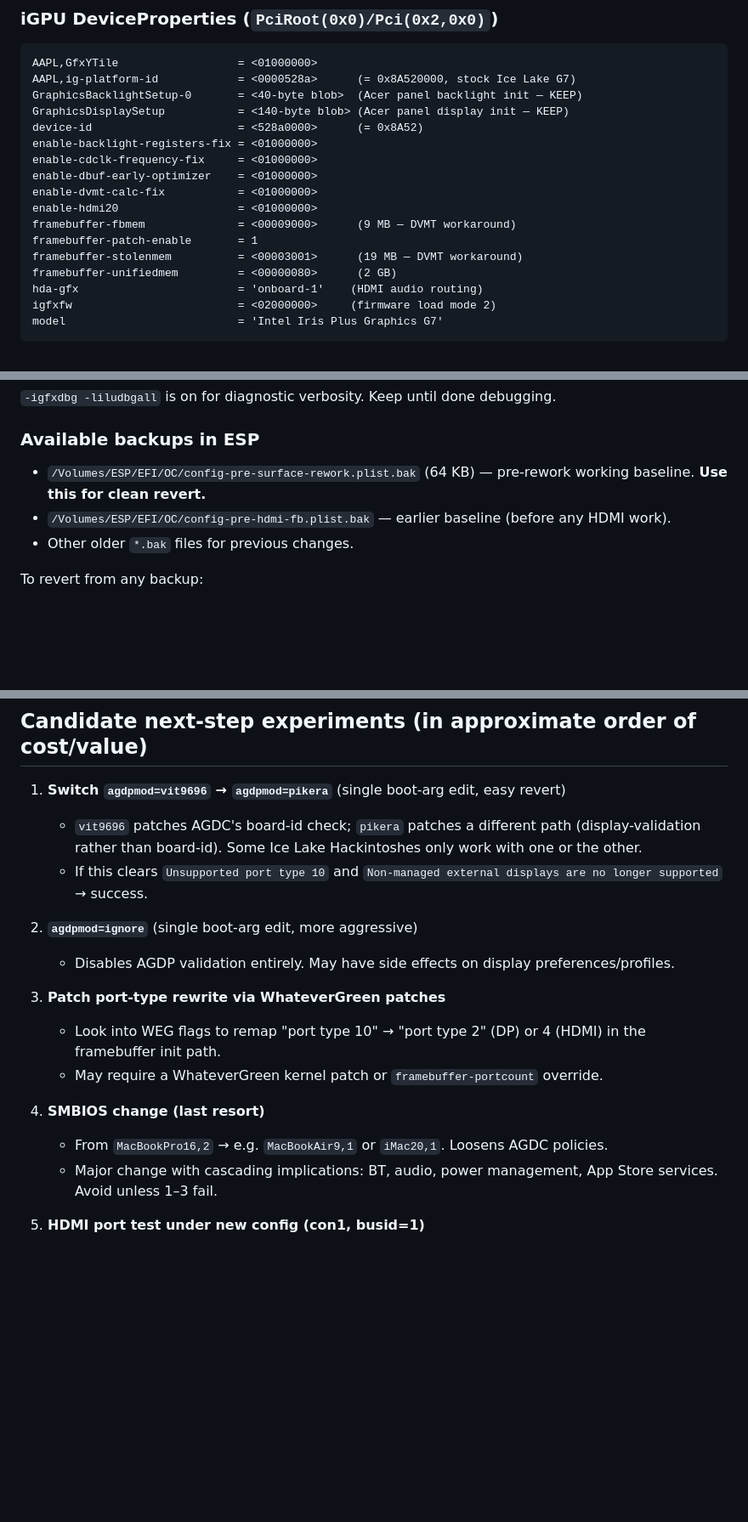
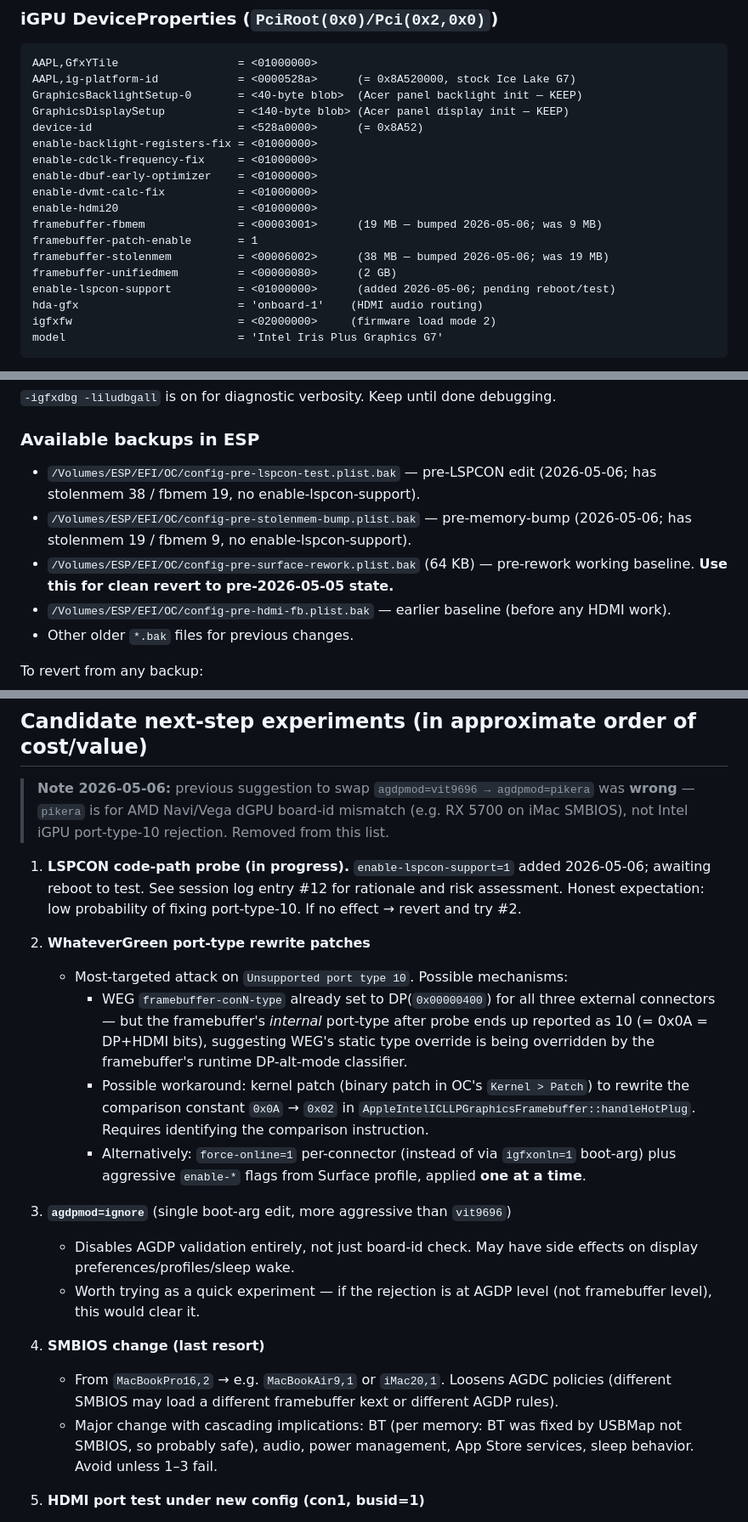
Before and after one commit to MegaStood/Hackintosh-Acer-Spin5-SP513-54n, a Markdown page: HDMI-USBC-debug-2026-05-05.md, 3 parts joined by grey strips. Shown at 85% size. Rendered like a GitHub page; blank space fills up the shorter version.

```diff
--- a/HDMI-USBC-debug-2026-05-05.md
+++ b/HDMI-USBC-debug-2026-05-05.md
@@ -75,10 +75,11 @@ enable-cdclk-frequency-fix     = <01000000>
 enable-dbuf-early-optimizer    = <01000000>
 enable-dvmt-calc-fix           = <01000000>
 enable-hdmi20                  = <01000000>
-framebuffer-fbmem              = <00009000>      (9 MB — DVMT workaround)
+framebuffer-fbmem              = <00003001>      (19 MB — bumped 2026-05-06; was 9 MB)
 framebuffer-patch-enable       = 1
-framebuffer-stolenmem          = <00003001>      (19 MB — DVMT workaround)
+framebuffer-stolenmem          = <00006002>      (38 MB — bumped 2026-05-06; was 19 MB)
 framebuffer-unifiedmem         = <00000080>      (2 GB)
+enable-lspcon-support          = <01000000>      (added 2026-05-06; pending reboot/test)
 hda-gfx                        = 'onboard-1'    (HDMI audio routing)
 igfxfw                         = <02000000>     (firmware load mode 2)
 model                          = 'Intel Iris Plus Graphics G7'
@@ -97,7 +98,9 @@ keepsyms=1 debug=0x100 -btlfxallowanyaddr -btlfxboardid -btlfxnvramcheck agdpmod
 `-igfxdbg -liludbgall` is on for diagnostic verbosity. Keep until done debugging.
 
 ### Available backups in ESP
-- `/Volumes/ESP/EFI/OC/config-pre-surface-rework.plist.bak` (64 KB) — pre-rework working baseline. **Use this for clean revert.**
+- `/Volumes/ESP/EFI/OC/config-pre-lspcon-test.plist.bak` — pre-LSPCON edit (2026-05-06; has stolenmem 38 / fbmem 19, no enable-lspcon-support).
+- `/Volumes/ESP/EFI/OC/config-pre-stolenmem-bump.plist.bak` — pre-memory-bump (2026-05-06; has stolenmem 19 / fbmem 9, no enable-lspcon-support).
+- `/Volumes/ESP/EFI/OC/config-pre-surface-rework.plist.bak` (64 KB) — pre-rework working baseline. **Use this for clean revert to pre-2026-05-05 state.**
 - `/Volumes/ESP/EFI/OC/config-pre-hdmi-fb.plist.bak` — earlier baseline (before any HDMI work).
 - Other older `*.bak` files for previous changes.
 
@@ -397,20 +428,23 @@ The mapping is **proven correct** (DDI events fire on the expected DDI per Linux
 
 ## Candidate next-step experiments (in approximate order of cost/value)
 
-1. **Switch `agdpmod=vit9696` → `agdpmod=pikera`** (single boot-arg edit, easy revert)
-    - `vit9696` patches AGDC's board-id check; `pikera` patches a different path (display-validation rather than board-id). Some Ice Lake Hackintoshes only work with one or the other.
-    - If this clears `Unsupported port type 10` and `Non-managed external displays are no longer supported` → success.
+> **Note 2026-05-06:** previous suggestion to swap `agdpmod=vit9696 → agdpmod=pikera` was **wrong** — `pikera` is for AMD Navi/Vega dGPU board-id mismatch (e.g. RX 5700 on iMac SMBIOS), not Intel iGPU port-type-10 rejection. Removed from this list.
 
-2. **`agdpmod=ignore`** (single boot-arg edit, more aggressive)
-    - Disables AGDP validation entirely. May have side effects on display preferences/profiles.
+1. **LSPCON code-path probe (in progress).** `enable-lspcon-support=1` added 2026-05-06; awaiting reboot to test. See session log entry #12 for rationale and risk assessment. Honest expectation: low probability of fixing port-type-10. If no effect → revert and try #2.
 
-3. **Patch port-type rewrite via WhateverGreen patches**
-    - Look into WEG flags to remap "port type 10" → "port type 2" (DP) or 4 (HDMI) in the framebuffer init path.
-    - May require a WhateverGreen kernel patch or `framebuffer-portcount` override.
+2. **WhateverGreen port-type rewrite patches**
+    - Most-targeted attack on `Unsupported port type 10`. Possible mechanisms:
+        - WEG `framebuffer-conN-type` already set to DP(`0x00000400`) for all three external connectors — but the framebuffer's *internal* port-type after probe ends up reported as 10 (= 0x0A = DP+HDMI bits), suggesting WEG's static type override is being overridden by the framebuffer's runtime DP-alt-mode classifier.
+        - Possible workaround: kernel patch (binary patch in OC's `Kernel > Patch`) to rewrite the comparison constant `0x0A` → `0x02` in `AppleIntelICLLPGraphicsFramebuffer::handleHotPlug`. Requires identifying the comparison instruction.
+        - Alternatively: `force-online=1` per-connector (instead of via `igfxonln=1` boot-arg) plus aggressive `enable-*` flags from Surface profile, applied **one at a time**.
+
+3. **`agdpmod=ignore`** (single boot-arg edit, more aggressive than `vit9696`)
+    - Disables AGDP validation entirely, not just board-id check. May have side effects on display preferences/profiles/sleep wake.
+    - Worth trying as a quick experiment — if the rejection is at AGDP level (not framebuffer level), this would clear it.
 
 4. **SMBIOS change (last resort)**
-    - From `MacBookPro16,2` → e.g. `MacBookAir9,1` or `iMac20,1`. Loosens AGDC policies.
-    - Major change with cascading implications: BT, audio, power management, App Store services. Avoid unless 1–3 fail.
+    - From `MacBookPro16,2` → e.g. `MacBookAir9,1` or `iMac20,1`. Loosens AGDC policies (different SMBIOS may load a different framebuffer kext or different AGDP rules).
+    - Major change with cascading implications: BT (per memory: BT was fixed by USBMap not SMBIOS, so probably safe), audio, power management, App Store services, sleep behavior. Avoid unless 1–3 fail.
 
 5. **HDMI port test under new config (con1, busid=1)**
     - VBT confirms no LSPCON, native HDMI 1.4 TMDS. With `type=DP(0x400)` (current commit), DDI B will likely emit DP signaling that the HDMI display rejects → portMode=1, sinkCount=0 (the old failure mode).
```
Also changed, not shown: other parts of HDMI-USBC-debug-2026-05-05.md (+28 -0 lines).
